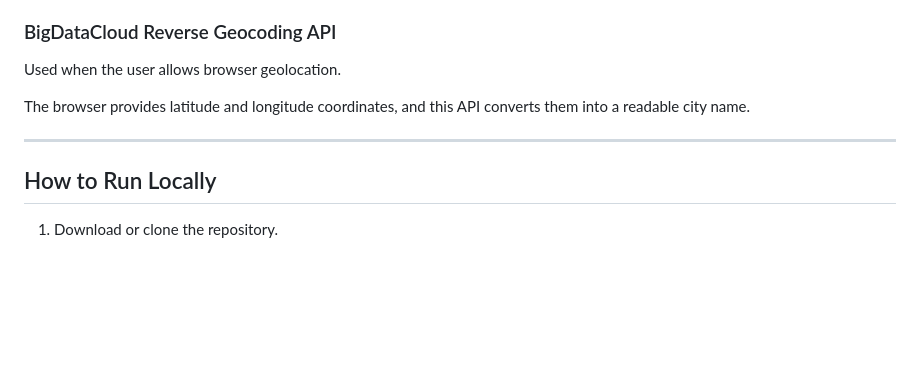
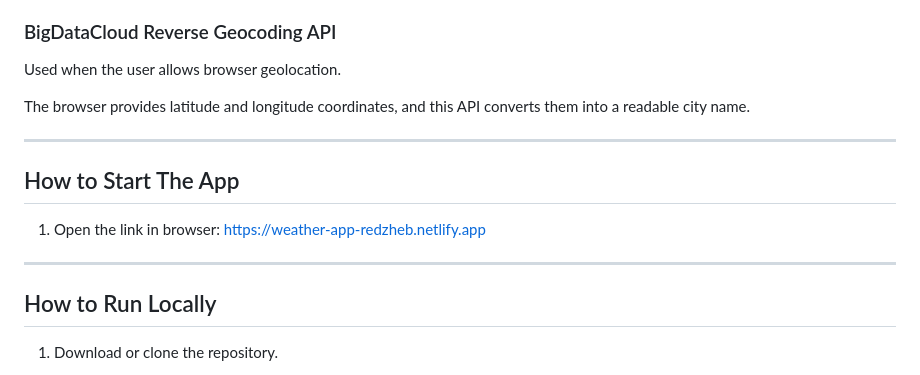
Before and after one commit to redjebb/WeatherApp-Project, a Markdown page: README.md, the part around the change. Drawn GitHub-style; blank space fills up the shorter version.

Commit message:
Add 'How to Start The App' section to README
Add a short 'How to Start The App' section to the README that links to the live deployment (https://weather-app-redzheb.netlify.app) and instructs users to open the link in a browser. This provides quick access to the live demo above the existing local run instructions.

```diff
--- a/README.md
+++ b/README.md
@@ -188,6 +188,11 @@ The browser provides latitude and longitude coordinates, and this API converts t
 
 ---
 
+## How to Start The App
+1. Open the link in browser: https://weather-app-redzheb.netlify.app
+
+---
+
 ## How to Run Locally
 
 1. Download or clone the repository.
```
